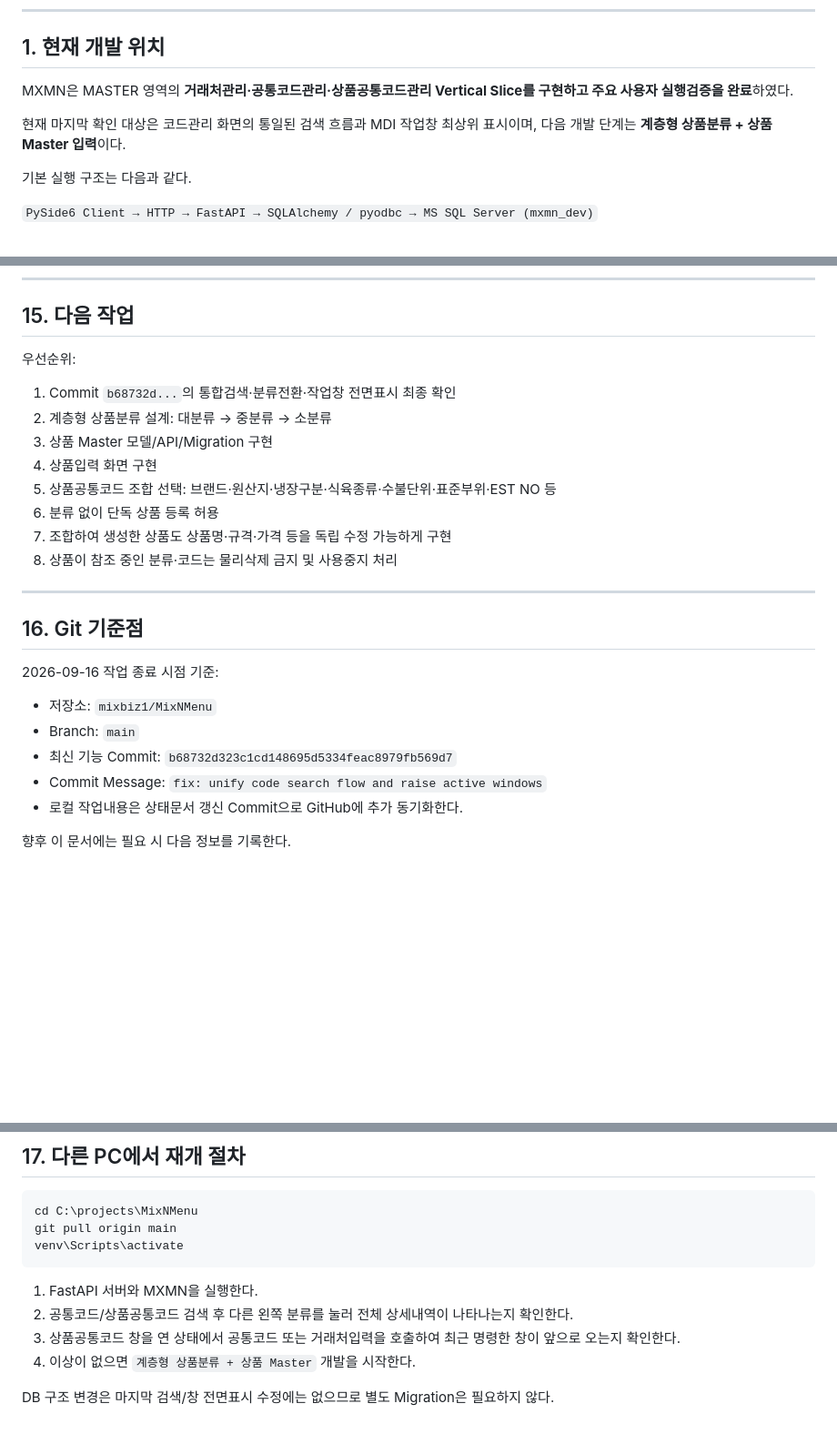
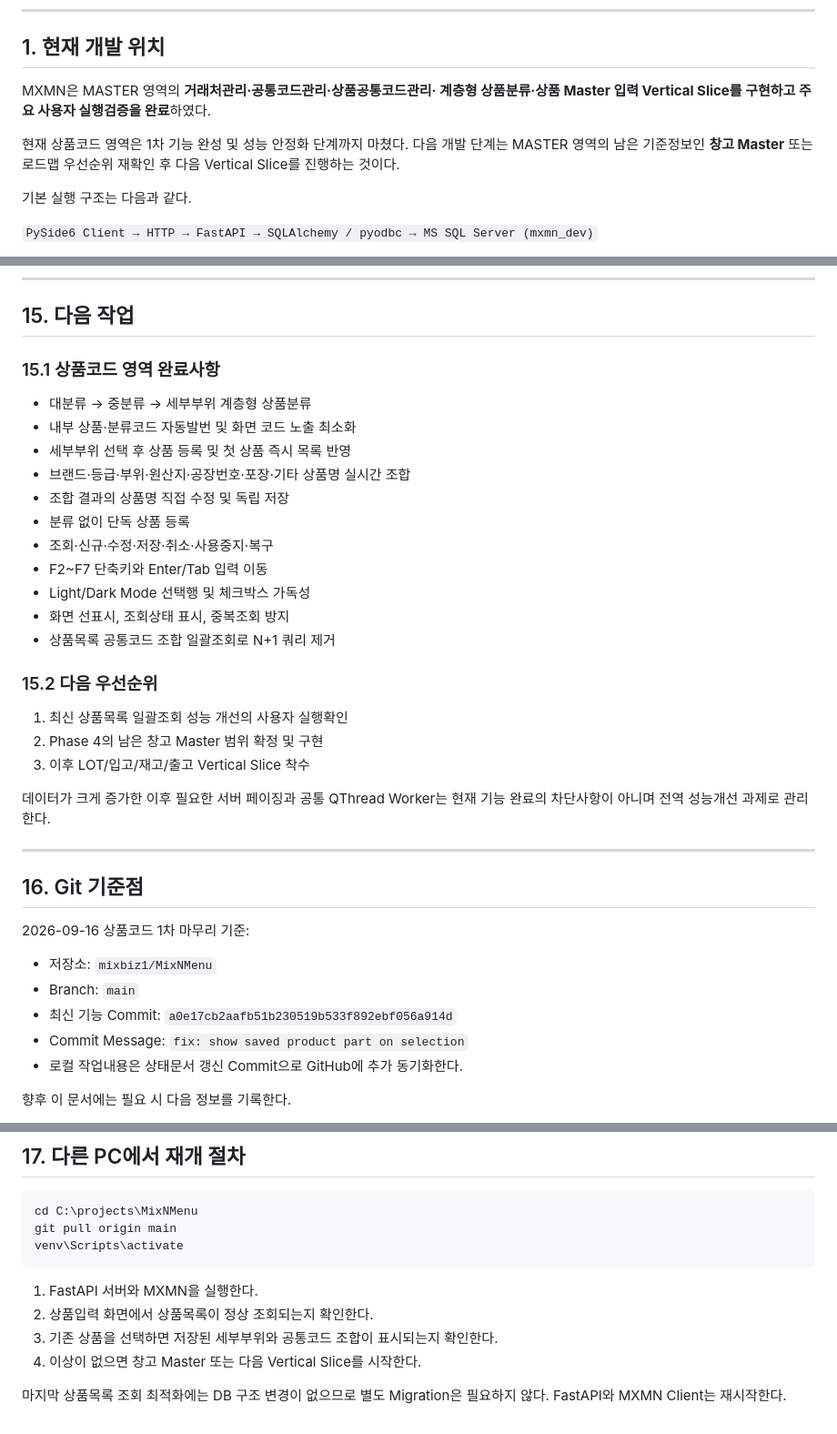
Before and after one commit to mixbiz1/MixNMenu, a Markdown page: docs/04_CURRENT_STATUS.md, 3 parts joined by grey strips. Shown at 91% size. Drawn GitHub-style; blank space fills up the shorter version.

Commit message:
docs: close product master vertical slice

````diff
--- a/docs/04_CURRENT_STATUS.md
+++ b/docs/04_CURRENT_STATUS.md
@@ -10,11 +10,13 @@
 
 ## 1. 현재 개발 위치
 
-MXMN은 MASTER 영역의 **거래처관리·공통코드관리·상품공통코드관리
-Vertical Slice를 구현하고 주요 사용자 실행검증을 완료**하였다.
+MXMN은 MASTER 영역의 **거래처관리·공통코드관리·상품공통코드관리·
+계층형 상품분류·상품 Master 입력 Vertical Slice를 구현하고 주요 사용자
+실행검증을 완료**하였다.
 
-현재 마지막 확인 대상은 코드관리 화면의 통일된 검색 흐름과 MDI 작업창
-최상위 표시이며, 다음 개발 단계는 **계층형 상품분류 + 상품 Master 입력**이다.
+현재 상품코드 영역은 1차 기능 완성 및 성능 안정화 단계까지 마쳤다.
+다음 개발 단계는 MASTER 영역의 남은 기준정보인 **창고 Master** 또는
+로드맵 우선순위 재확인 후 다음 Vertical Slice를 진행하는 것이다.
 
 기본 실행 구조는 다음과 같다.
 
@@ -418,27 +420,39 @@ Commit `b68732d323c1cd148695d5334feac8979fb569d7`에 다음 수정이
 
 ## 15. 다음 작업
 
-우선순위:
+### 15.1 상품코드 영역 완료사항
 
-1.  Commit `b68732d...`의 통합검색·분류전환·작업창 전면표시 최종 확인
-2.  계층형 상품분류 설계: 대분류 → 중분류 → 소분류
-3.  상품 Master 모델/API/Migration 구현
-4.  상품입력 화면 구현
-5.  상품공통코드 조합 선택: 브랜드·원산지·냉장구분·식육종류·수불단위·표준부위·EST NO 등
-6.  분류 없이 단독 상품 등록 허용
-7.  조합하여 생성한 상품도 상품명·규격·가격 등을 독립 수정 가능하게 구현
-8.  상품이 참조 중인 분류·코드는 물리삭제 금지 및 사용중지 처리
+-   대분류 → 중분류 → 세부부위 계층형 상품분류
+-   내부 상품·분류코드 자동발번 및 화면 코드 노출 최소화
+-   세부부위 선택 후 상품 등록 및 첫 상품 즉시 목록 반영
+-   브랜드·등급·부위·원산지·공장번호·포장·기타 상품명 실시간 조합
+-   조합 결과의 상품명 직접 수정 및 독립 저장
+-   분류 없이 단독 상품 등록
+-   조회·신규·수정·저장·취소·사용중지·복구
+-   F2~F7 단축키와 Enter/Tab 입력 이동
+-   Light/Dark Mode 선택행 및 체크박스 가독성
+-   화면 선표시, 조회상태 표시, 중복조회 방지
+-   상품목록 공통코드 조합 일괄조회로 N+1 쿼리 제거
+
+### 15.2 다음 우선순위
+
+1.  최신 상품목록 일괄조회 성능 개선의 사용자 실행확인
+2.  Phase 4의 남은 창고 Master 범위 확정 및 구현
+3.  이후 LOT/입고/재고/출고 Vertical Slice 착수
+
+데이터가 크게 증가한 이후 필요한 서버 페이징과 공통 QThread Worker는
+현재 기능 완료의 차단사항이 아니며 전역 성능개선 과제로 관리한다.
 
 ------------------------------------------------------------------------
 
 ## 16. Git 기준점
 
-2026-09-16 작업 종료 시점 기준:
+2026-09-16 상품코드 1차 마무리 기준:
 
 -   저장소: `mixbiz1/MixNMenu`
 -   Branch: `main`
--   최신 기능 Commit: `b68732d323c1cd148695d5334feac8979fb569d7`
--   Commit Message: `fix: unify code search flow and raise active windows`
+-   최신 기능 Commit: `a0e17cb2aafb51b230519b533f892ebf056a914d`
+-   Commit Message: `fix: show saved product part on selection`
 -   로컬 작업내용은 상태문서 갱신 Commit으로 GitHub에 추가 동기화한다.
 
 향후 이 문서에는 필요 시 다음 정보를 기록한다.
@@ -462,11 +476,10 @@ venv\Scripts\activate
 ```
 
 1.  FastAPI 서버와 MXMN을 실행한다.
-2.  공통코드/상품공통코드 검색 후 다른 왼쪽 분류를 눌러 전체 상세내역이
-    나타나는지 확인한다.
-3.  상품공통코드 창을 연 상태에서 공통코드 또는 거래처입력을 호출하여
-    최근 명령한 창이 앞으로 오는지 확인한다.
-4.  이상이 없으면 `계층형 상품분류 + 상품 Master` 개발을 시작한다.
+2.  상품입력 화면에서 상품목록이 정상 조회되는지 확인한다.
+3.  기존 상품을 선택하면 저장된 세부부위와 공통코드 조합이 표시되는지
+    확인한다.
+4.  이상이 없으면 창고 Master 또는 다음 Vertical Slice를 시작한다.
 
-DB 구조 변경은 마지막 검색/창 전면표시 수정에는 없으므로 별도 Migration은
-필요하지 않다.
+마지막 상품목록 조회 최적화에는 DB 구조 변경이 없으므로 별도 Migration은
+필요하지 않다. FastAPI와 MXMN Client는 재시작한다.
````
